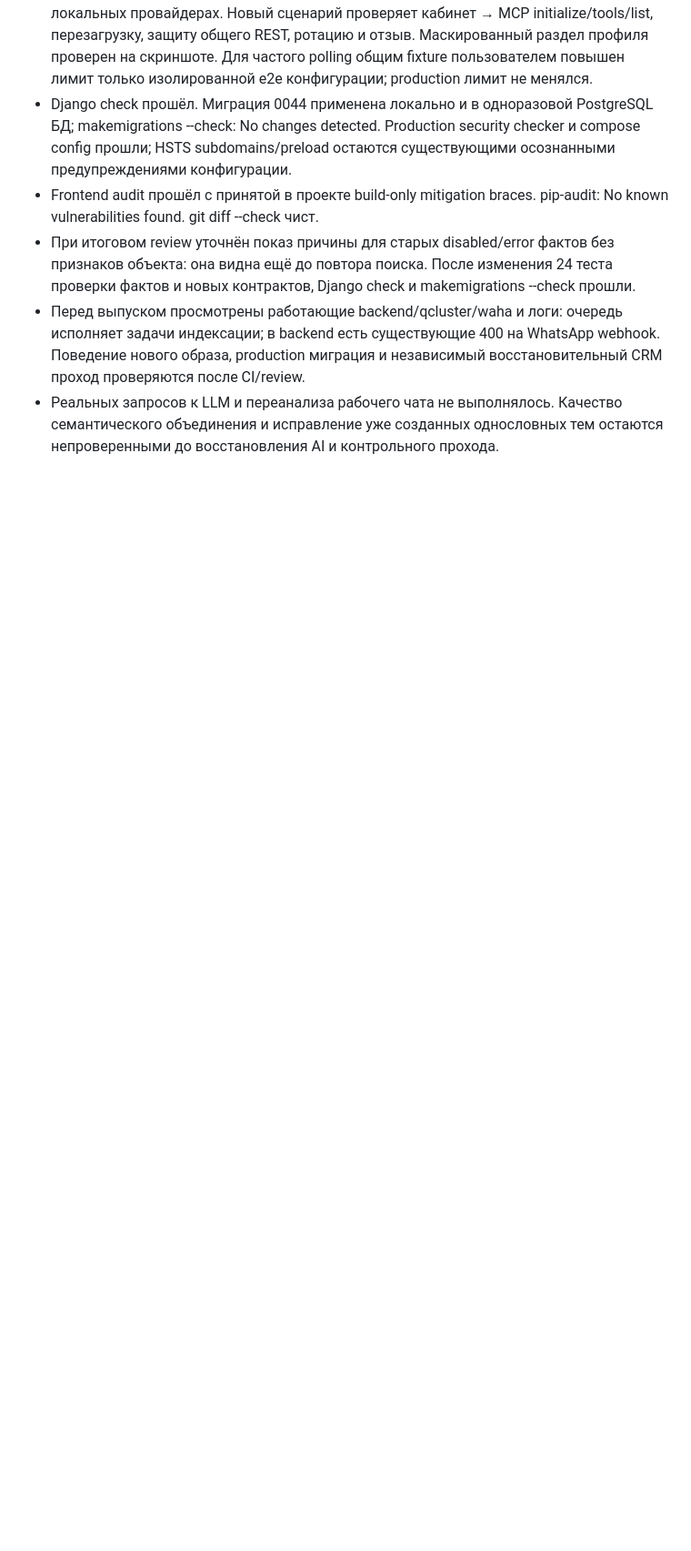
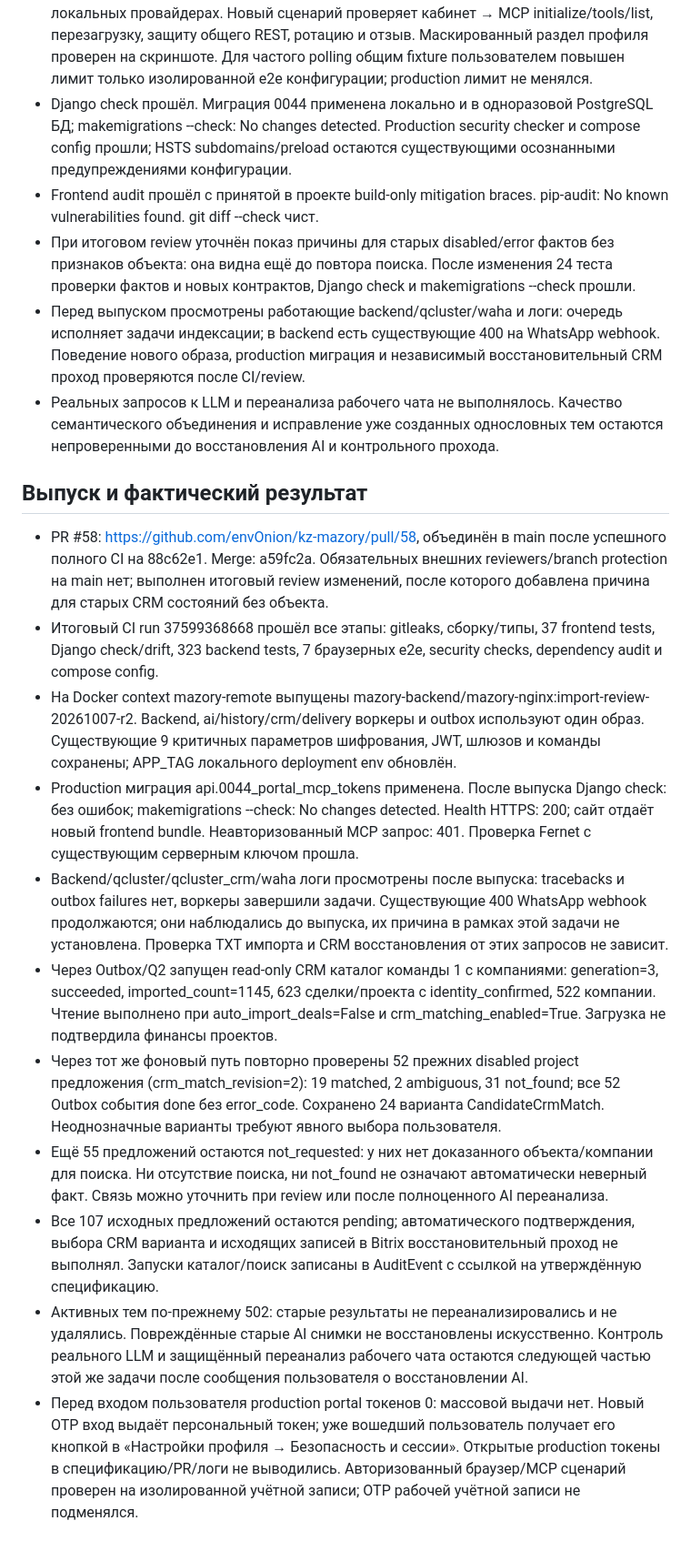
Before and after one commit to envOnion/kz-mazory, a Markdown page: specs/task_2026-10-07_11-37-35_MSK.md, the part around one of its changes. Shown at 91% size. GitHub-like rendering; blank space fills up the shorter version.

Commit message:
Record production CRM recovery and deferred AI replay

```diff
--- a/specs/task_2026-10-07_11-37-35_MSK.md
+++ b/specs/task_2026-10-07_11-37-35_MSK.md
@@ -370,3 +370,17 @@ sequenceDiagram
 - При итоговом review уточнён показ причины для старых disabled/error фактов без признаков объекта: она видна ещё до повтора поиска. После изменения 24 теста проверки фактов и новых контрактов, Django check и makemigrations --check прошли.
 - Перед выпуском просмотрены работающие backend/qcluster/waha и логи: очередь исполняет задачи индексации; в backend есть существующие 400 на WhatsApp webhook. Поведение нового образа, production миграция и независимый восстановительный CRM проход проверяются после CI/review.
 - Реальных запросов к LLM и переанализа рабочего чата не выполнялось. Качество семантического объединения и исправление уже созданных однословных тем остаются непроверенными до восстановления AI и контрольного прохода.
+
+## Выпуск и фактический результат
+
+- PR #58: https://github.com/envOnion/kz-mazory/pull/58, объединён в main после успешного полного CI на 88c62e1. Merge: a59fc2a. Обязательных внешних reviewers/branch protection на main нет; выполнен итоговый review изменений, после которого добавлена причина для старых CRM состояний без объекта.
+- Итоговый CI run 37599368668 прошёл все этапы: gitleaks, сборку/типы, 37 frontend tests, Django check/drift, 323 backend tests, 7 браузерных e2e, security checks, dependency audit и compose config.
+- На Docker context mazory-remote выпущены mazory-backend/mazory-nginx:import-review-20261007-r2. Backend, ai/history/crm/delivery воркеры и outbox используют один образ. Существующие 9 критичных параметров шифрования, JWT, шлюзов и команды сохранены; APP_TAG локального deployment env обновлён.
+- Production миграция api.0044_portal_mcp_tokens применена. После выпуска Django check: без ошибок; makemigrations --check: No changes detected. Health HTTPS: 200; сайт отдаёт новый frontend bundle. Неавторизованный MCP запрос: 401. Проверка Fernet с существующим серверным ключом прошла.
+- Backend/qcluster/qcluster_crm/waha логи просмотрены после выпуска: tracebacks и outbox failures нет, воркеры завершили задачи. Существующие 400 WhatsApp webhook продолжаются; они наблюдались до выпуска, их причина в рамках этой задачи не установлена. Проверка TXT импорта и CRM восстановления от этих запросов не зависит.
+- Через Outbox/Q2 запущен read-only CRM каталог команды 1 с компаниями: generation=3, succeeded, imported_count=1145, 623 сделки/проекта с identity_confirmed, 522 компании. Чтение выполнено при auto_import_deals=False и crm_matching_enabled=True. Загрузка не подтвердила финансы проектов.
+- Через тот же фоновый путь повторно проверены 52 прежних disabled project предложения (crm_match_revision=2): 19 matched, 2 ambiguous, 31 not_found; все 52 Outbox события done без error_code. Сохранено 24 варианта CandidateCrmMatch. Неоднозначные варианты требуют явного выбора пользователя.
+- Ещё 55 предложений остаются not_requested: у них нет доказанного объекта/компании для поиска. Ни отсутствие поиска, ни not_found не означают автоматически неверный факт. Связь можно уточнить при review или после полноценного AI переанализа.
+- Все 107 исходных предложений остаются pending; автоматического подтверждения, выбора CRM варианта и исходящих записей в Bitrix восстановительный проход не выполнял. Запуски каталог/поиск записаны в AuditEvent с ссылкой на утверждённую спецификацию.
+- Активных тем по-прежнему 502: старые результаты не переанализировались и не удалялись. Повреждённые старые AI снимки не восстановлены искусственно. Контроль реального LLM и защищённый переанализ рабочего чата остаются следующей частью этой же задачи после сообщения пользователя о восстановлении AI.
+- Перед входом пользователя production portal токенов 0: массовой выдачи нет. Новый OTP вход выдаёт персональный токен; уже вошедший пользователь получает его кнопкой в «Настройки профиля → Безопасность и сессии». Открытые production токены в спецификацию/PR/логи не выводились. Авторизованный браузер/MCP сценарий проверен на изолированной учётной записи; OTP рабочей учётной записи не подменялся.
```
Also changed, not shown: other parts of specs/task_2026-10-07_11-37-35_MSK.md (+1 -1 lines).
